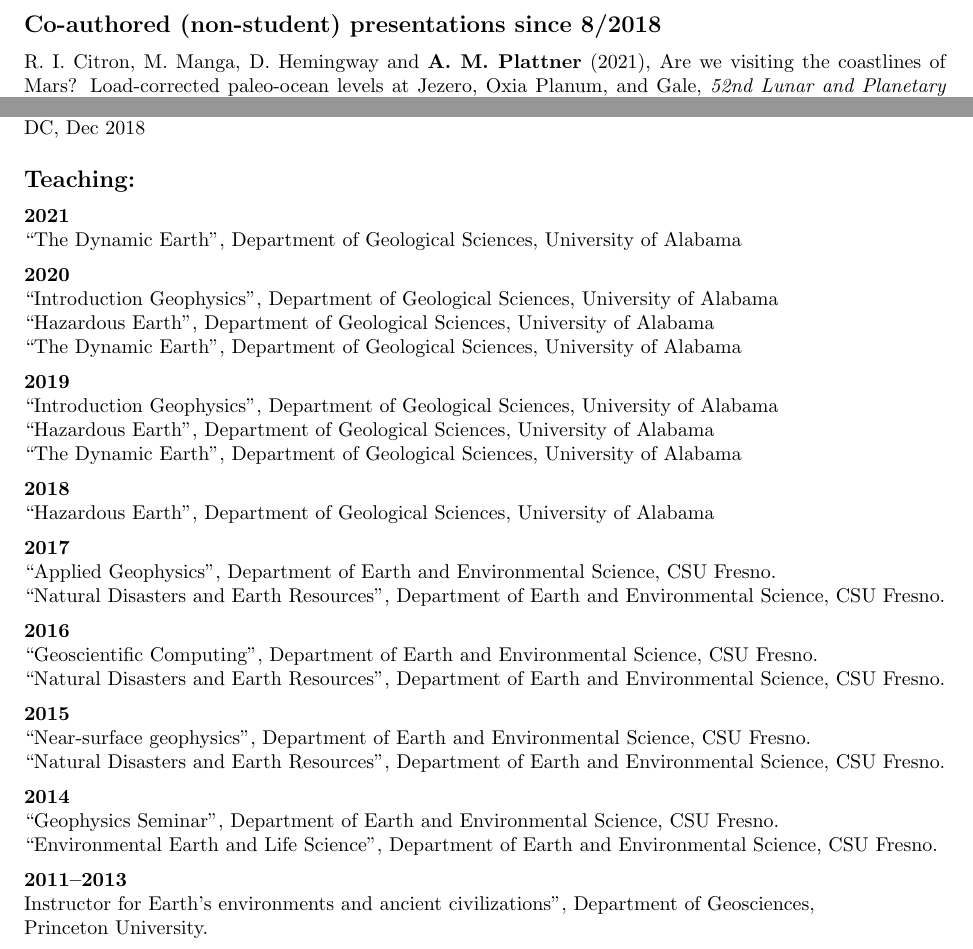
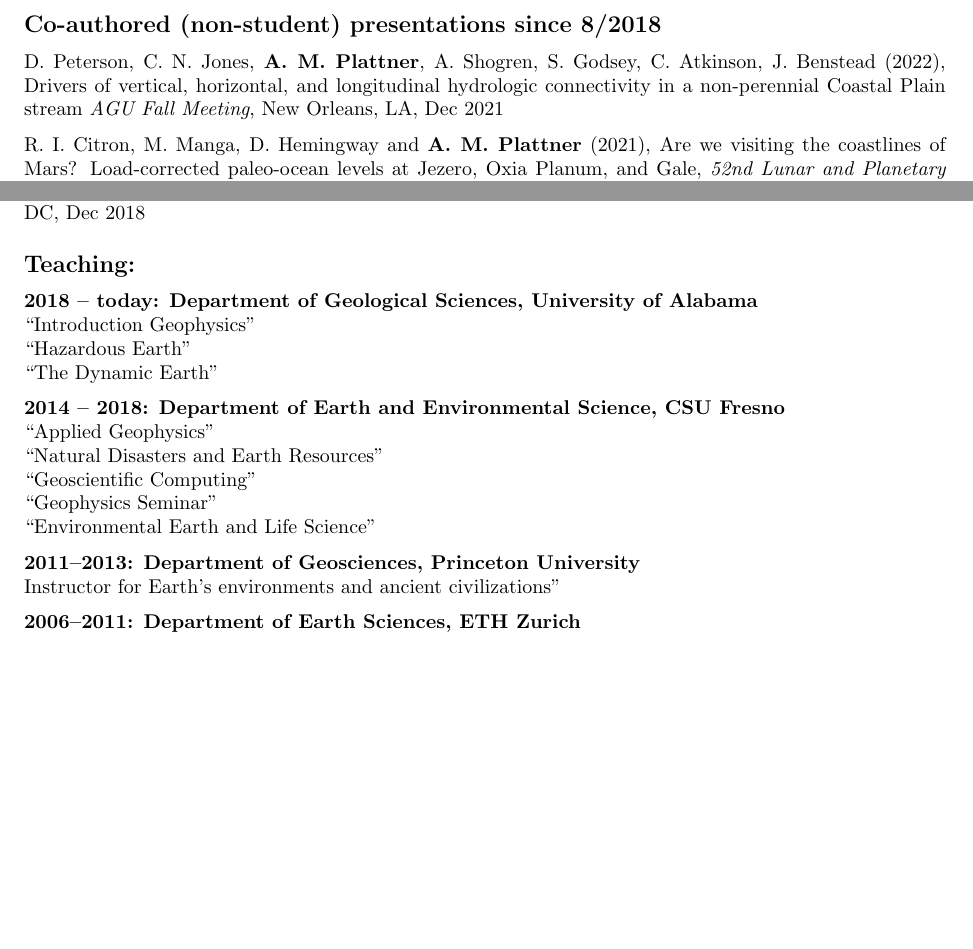
Before and after one commit to AlainPlattner/CV, a LaTeX CV (Plattner_CV.tex): two parts of page 6 of 7, joined at a grey line, cut so that both start at the same text, the shorter picture padded with empty space. Compiled offline with pdfLaTeX.

Commit message:
updated UA CV

```diff
--- a/Plattner_CV.tex
+++ b/Plattner_CV.tex
@@ -15,7 +15,7 @@
 \evensidemargin -0in%5mm
 \topmargin -0.7in%-0.8in%-10mm
 %\textheight 9.5in%9.5in%230mm
-\textheight 9.2in
+\textheight 9.3in
 \textwidth 6.4in%150mm
 
 %\pagestyle{empty}
@@ -609,6 +614,11 @@ A.~Plattner, F.~J.~Simons, L.~Wei,
 \textbf{\tsize Co-authored (non-student) presentations since 8/2018}
 
 \spcp
+D.~Peterson, C.~N.~Jones, \textbf{A.~M.~Plattner}, A. Shogren, S. Godsey, C. Atkinson, J. Benstead (2022),
+Drivers of vertical, horizontal, and longitudinal hydrologic connectivity in a non-perennial Coastal Plain stream
+\emph{AGU Fall Meeting}, New Orleans, LA, Dec 2021
+
+\spcp
 R.~I.~Citron, M.~Manga, D.~Hemingway and \textbf{A.~M.~Plattner} (2021),
 Are we visiting the coastlines of Mars? Load-corrected paleo-ocean levels at Jezero, Oxia Planum, and Gale,
 \emph{52nd Lunar and Planetary Science Conference 2021}, Online, March 2021
@@ -648,69 +658,31 @@ C.~Liu, \textbf{A.~Plattner}, G.~M.~Stock
 \textbf{\tsize Teaching:}
 
 \spcp
-\textbf{2021}
+\textbf{2018 -- today: Department of Geological Sciences,
+University of Alabama}
 
-``The Dynamic Earth'', Department of Geological Sciences, University of Alabama
+``Introduction Geophysics''
 
-\spcp
-\textbf{2020}
+``Hazardous Earth''
 
-``Introduction Geophysics'', Department of Geological Sciences,
-University of Alabama
-
-``Hazardous Earth'', Department of Geological Sciences, University of Alabama
-
-``The Dynamic Earth'', Department of Geological Sciences, University of Alabama
+``The Dynamic Earth''
 
 
 \spcp
-\textbf{2019}
+\textbf{2014 -- 2018:  Department of Earth and Environmental Science, CSU Fresno}
 
-``Introduction Geophysics'', Department of Geological Sciences,
-University of Alabama
+``Applied Geophysics''
 
-``Hazardous Earth'', Department of Geological Sciences, University of Alabama
+``Natural Disasters and Earth Resources''
 
-``The Dynamic Earth'', Department of Geological Sciences, University of Alabama
+``Geoscientific Computing''
 
-\spcp
-\textbf{2018}
+``Geophysics Seminar''
 
-``Hazardous Earth'', Department of Geological Sciences, University of Alabama
-
-\spcp
-\textbf{2017}
-
-``Applied Geophysics'', Department of Earth and Environmental Science, CSU Fresno.
-
-``Natural Disasters and Earth Resources'', Department of Earth and Environmental Science, CSU Fresno.
-
-\spcp
-\textbf{2016}
-
-``Geoscientific Computing'', Department of Earth and Environmental Science, CSU Fresno.
-
-``Natural Disasters and Earth Resources'', Department of Earth and Environmental Science, CSU Fresno.
-
-\spcp
-\textbf{2015}
-
-``Near-surface geophysics'', Department of Earth and Environmental Science, CSU Fresno.
-
-``Natural Disasters and Earth Resources'', Department of Earth and Environmental Science, CSU Fresno.
-
-\spcp
-\textbf{2014}
-
-``Geophysics Seminar'', Department of Earth and Environmental Science, CSU Fresno.
-
-``Environmental Earth and Life Science'', Department of Earth and Environmental Science, CSU Fresno.
+``Environmental Earth and Life Science''
 
 
 \spcp
-\textbf{2011--2013}
+\textbf{2011--2013:  Department of Geosciences, Princeton University}
 
-Instructor for Earth's environments and ancient civilizations'', Department of Geosciences,\\ Princeton University.
-
-%\spcp
-\clearpage
+Instructor for Earth's environments and ancient civilizations''
@@ -723,5 +689,5 @@ Institute of Geophysics, ETH Zurich.
 
 \spcp
-\textbf{2004--2006}
+\textbf{2006--2011: Department of Earth Sciences, ETH Zurich}
 
-Teaching assistant for ``Mathematics for natural scientists'', Institute of Mathematics, University of Basel.
+Teaching assistant for ``Numerical modeling in applied geophysics''
```
Also changed, not shown: Plattner_CV.tex (60 more changed lines).
